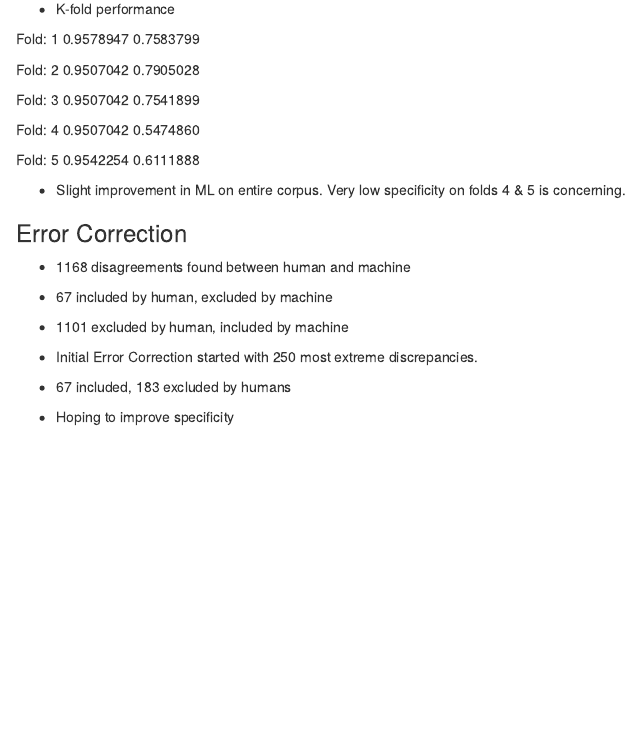
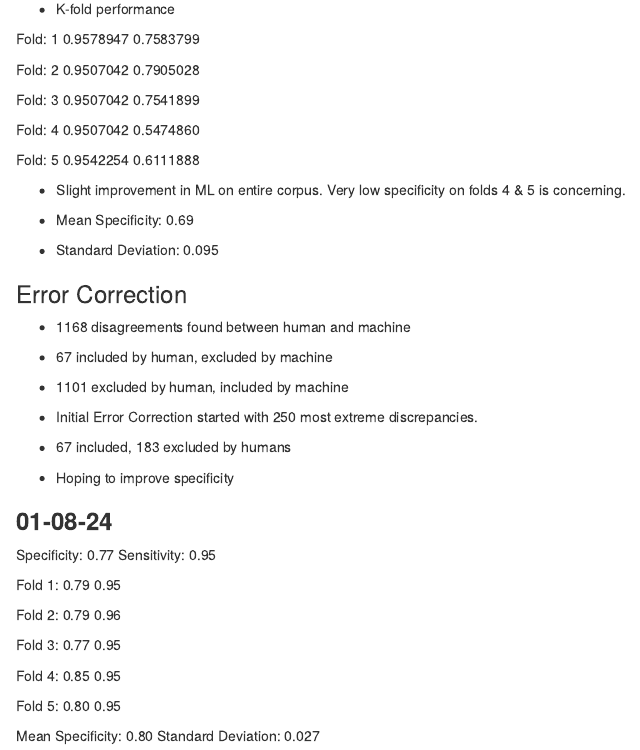
Before and after one commit to camaradesuk/iRISE-SOLES, an R Markdown document (WorkLog.Rmd): the page in a window 1100 px wide, from 330 px down. Rendered offline with R 4.5, knitr and Pandoc, with nearby package versions.

Commit message:
update: worklog update

```diff
--- a/WorkLog.Rmd
+++ b/WorkLog.Rmd
@@ -44,6 +44,9 @@ Fold: 5
 
 - Slight improvement in ML on entire corpus. Very low specificity on folds 4 & 5 is concerning.
 
+- Mean Specificity: 0.69
+- Standard Deviation: 0.095
+
 ### Error Correction
 
 - 1168 disagreements found between human and machine
@@ -53,3 +56,31 @@ Fold: 5
 - Initial Error Correction started with 250 most extreme discrepancies.
 - 67 included, 183 excluded by humans
 - Hoping to improve specificity
+
+### **01-08-24**
+
+Specificity: 0.77
+Sensitivity: 0.95
+
+Fold 1:
+0.79
+0.95
+
+Fold 2:
+0.79
+0.96
+
+Fold 3:
+0.77
+0.95
+
+Fold 4:
+0.85
+0.95
+
+Fold 5:
+0.80
+0.95
+
+Mean Specificity: 0.80
+Standard Deviation: 0.027
```
